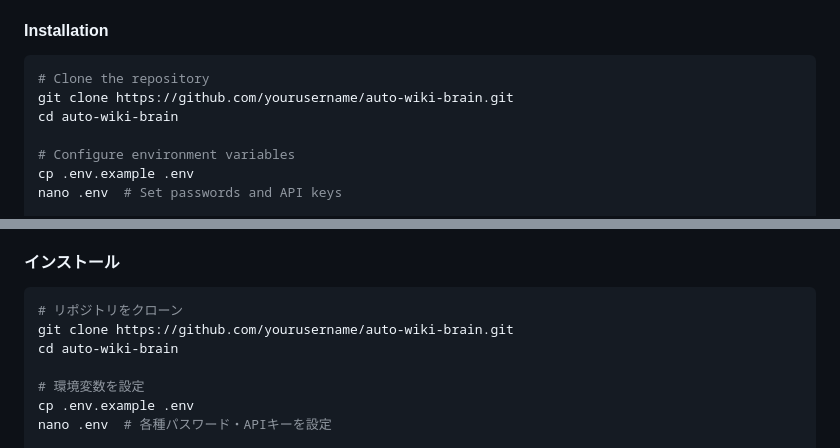
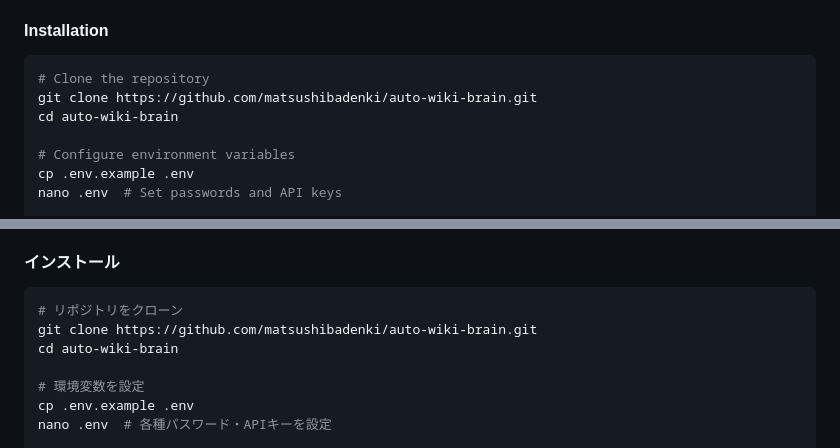
Before and after one commit to matsushibadenki/Auto-Wiki-Brain, a Markdown page: README.md, 2 parts joined by grey strips. GitHub-like rendering.

````diff
--- a/README.md
+++ b/README.md
@@ -39,7 +39,7 @@ An autonomous AI system that automatically collects information from the interne
 
 ```bash
 # Clone the repository
-git clone https://github.com/yourusername/auto-wiki-brain.git
+git clone https://github.com/matsushibadenki/auto-wiki-brain.git
 cd auto-wiki-brain
 
 # Configure environment variables
@@ -285,7 +285,7 @@ MIT License - See [LICENSE](LICENSE) for details
 
 ```bash
 # リポジトリをクローン
-git clone https://github.com/yourusername/auto-wiki-brain.git
+git clone https://github.com/matsushibadenki/auto-wiki-brain.git
 cd auto-wiki-brain
 
 # 環境変数を設定
````
Also changed, not shown: other parts of README.md (+4 -4 lines).
